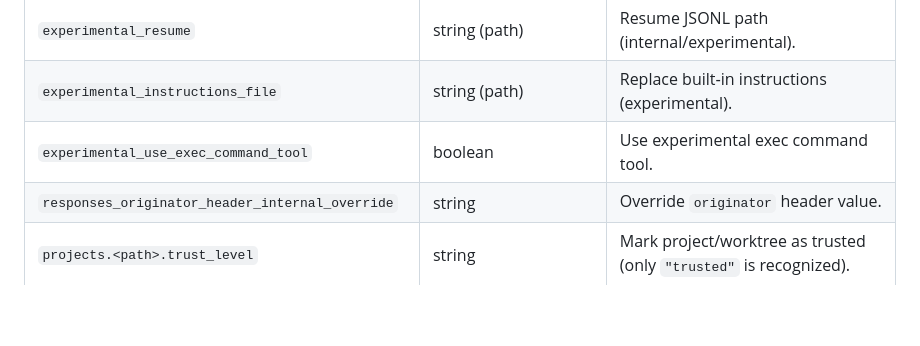
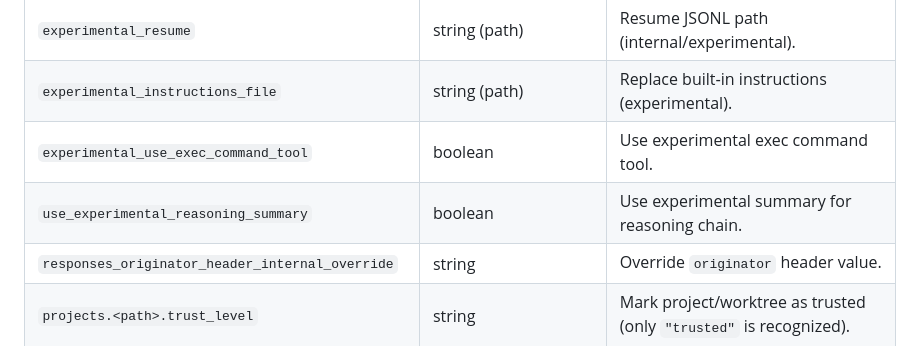
Before and after one commit to MaurUppi/codex, a Markdown page: docs/config.md, the part around the change. Drawn GitHub-style; blank space fills up the shorter version.

Commit message:
[codex] document `use_experimental_reasoning_summary` toml key config (#3118)
Follow up on https://github.com/openai/codex/issues/3101

```diff
--- a/docs/config.md
+++ b/docs/config.md
@@ -611,6 +611,7 @@ Options that are specific to the TUI.
 | `experimental_resume` | string (path) | Resume JSONL path (internal/experimental). |
 | `experimental_instructions_file` | string (path) | Replace built‑in instructions (experimental). |
 | `experimental_use_exec_command_tool` | boolean | Use experimental exec command tool. |
+| `use_experimental_reasoning_summary` | boolean | Use experimental summary for reasoning chain. |
 | `responses_originator_header_internal_override` | string | Override `originator` header value. |
 | `projects.<path>.trust_level` | string | Mark project/worktree as trusted (only `"trusted"` is recognized). |
 | `preferred_auth_method` | `chatgpt` \| `apikey` | Select default auth method (default: `chatgpt`). |
```
